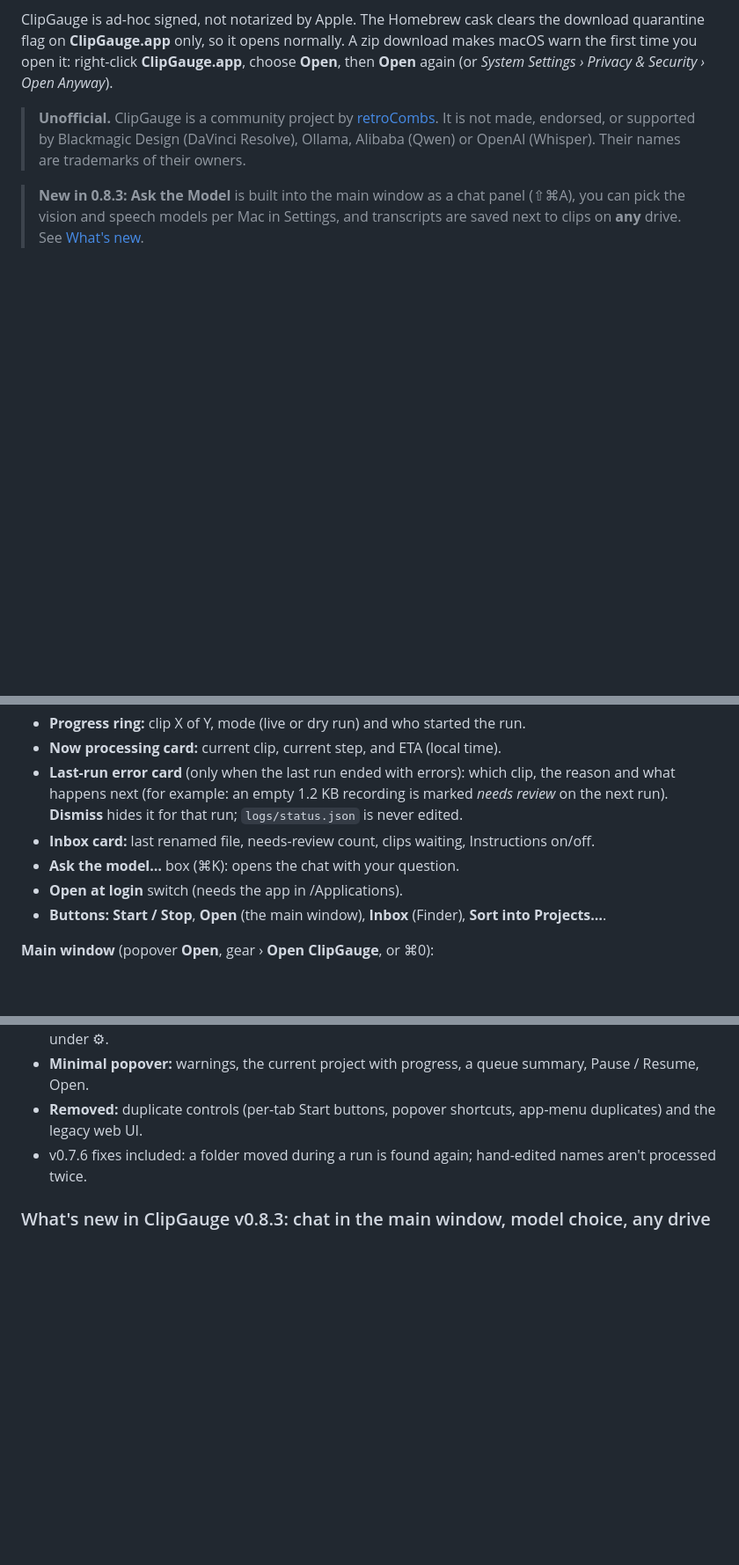
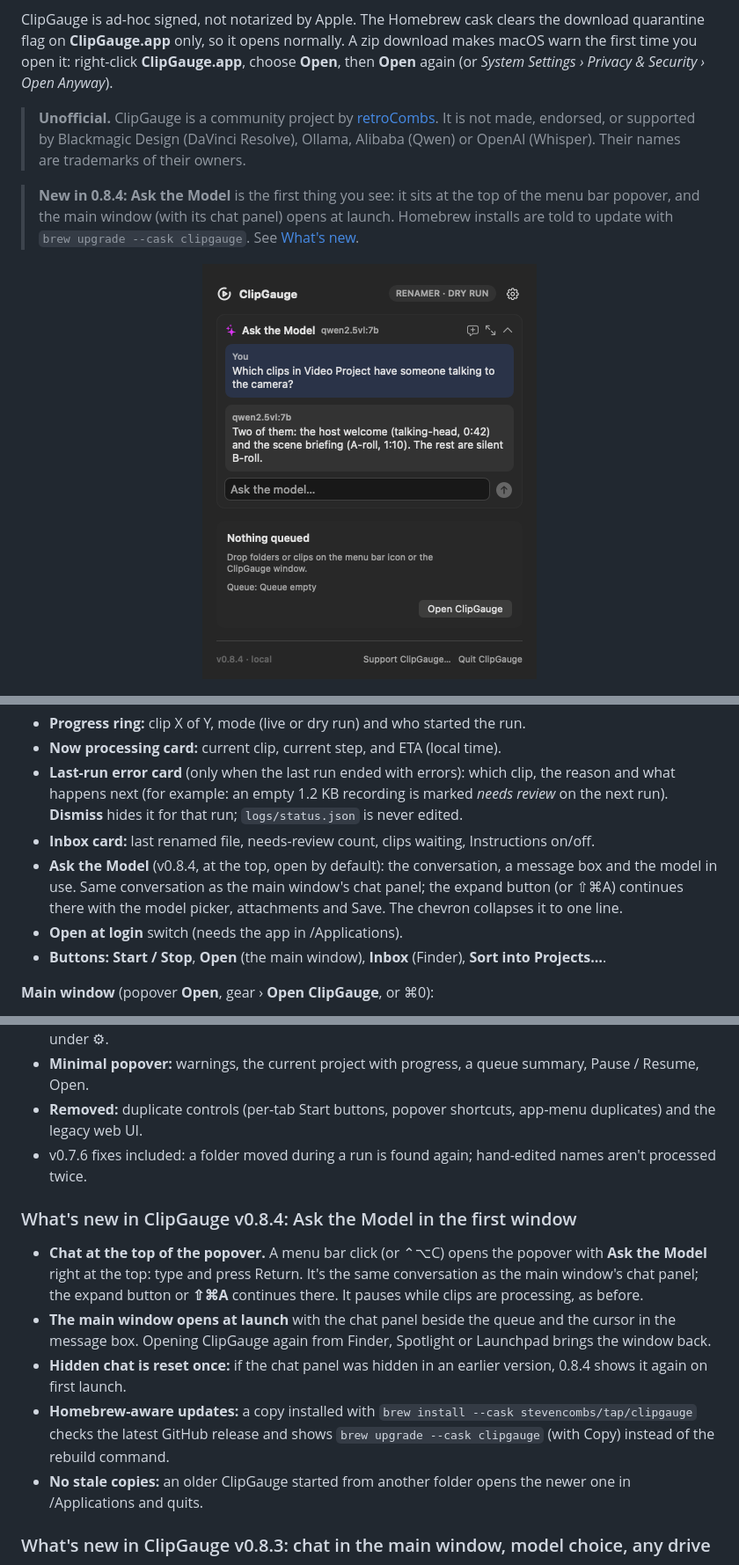
Before and after one commit to stevencombs/ClipGauge, a Markdown page: README.md, 3 parts joined by grey strips. Shown: that part at 88% size. Drawn GitHub-style; pictures changed too: docs/screenshots/v084-popover-chat-dark.png (added); blank space fills up the shorter version.

Commit message:
ClipGauge 0.8.4: Ask the Model at the top of the popover, main window with chat opens at launch, Homebrew-aware update notice, hand off to the newer installed copy

```diff
--- a/README.md
+++ b/README.md
@@ -55,9 +55,11 @@ ClipGauge is ad-hoc signed, not notarized by Apple. The Homebrew cask clears the
 > It is not made, endorsed, or supported by Blackmagic Design (DaVinci Resolve), Ollama, Alibaba (Qwen) or
 > OpenAI (Whisper). Their names are trademarks of their owners.
 
-> **New in 0.8.3:** **Ask the Model** is built into the main window as a chat panel (⇧⌘A), you can pick the vision and
-> speech models per Mac in Settings, and transcripts are saved next to clips on **any** drive.
-> See [What's new](#whats-new-in-clipgauge-v083-chat-in-the-main-window-model-choice-any-drive).
+> **New in 0.8.4:** **Ask the Model** is the first thing you see: it sits at the top of the menu bar popover, and the
+> main window (with its chat panel) opens at launch. Homebrew installs are told to update with
+> `brew upgrade --cask clipgauge`. See [What's new](#whats-new-in-clipgauge-v084-ask-the-model-in-the-first-window).
+
+<p align="center"><img src="docs/screenshots/v084-popover-chat-dark.png" width="380" alt="ClipGauge popover with Ask the Model at the top (example data)"></p>
 
 <p align="center"><img src="docs/screenshots/v083-main-chat-dark.png" width="860" alt="ClipGauge main window with the Ask the Model chat panel (example data)"></p>
 
@@ -413,7 +415,9 @@ your settings over. The menu bar shows the mark, plus a green `NN%` while a run
   (for example: an empty 1.2 KB recording is marked *needs review* on the next run). **Dismiss** hides it for that run;
   `logs/status.json` is never edited.
 - **Inbox card:** last renamed file, needs-review count, clips waiting, Instructions on/off.
-- **Ask the model…** box (⌘K): opens the chat with your question.
+- **Ask the Model** (v0.8.4, at the top, open by default): the conversation, a message box and the model in use.
+  Same conversation as the main window's chat panel; the expand button (or ⇧⌘A) continues there with the model
+  picker, attachments and Save. The chevron collapses it to one line.
 - **Open at login** switch (needs the app in /Applications).
 - **Buttons:** **Start / Stop**, **Open** (the main window), **Inbox** (Finder), **Sort into Projects…**.
 
@@ -703,6 +707,18 @@ ClipGauge's Settings window (⌘,) now matches GrokGauge's, tab for tab:
 - **Removed:** duplicate controls (per-tab Start buttons, popover shortcuts, app-menu duplicates) and the legacy web UI.
 - v0.7.6 fixes included: a folder moved during a run is found again; hand-edited names aren't processed twice.
 
+### What's new in ClipGauge v0.8.4: Ask the Model in the first window
+
+- **Chat at the top of the popover.** A menu bar click (or ⌃⌥C) opens the popover with **Ask the Model** right at the
+  top: type and press Return. It's the same conversation as the main window's chat panel; the expand button or
+  **⇧⌘A** continues there. It pauses while clips are processing, as before.
+- **The main window opens at launch** with the chat panel beside the queue and the cursor in the message box.
+  Opening ClipGauge again from Finder, Spotlight or Launchpad brings the window back.
+- **Hidden chat is reset once:** if the chat panel was hidden in an earlier version, 0.8.4 shows it again on first launch.
+- **Homebrew-aware updates:** a copy installed with `brew install --cask stevencombs/tap/clipgauge` checks the latest
+  GitHub release and shows `brew upgrade --cask clipgauge` (with Copy) instead of the rebuild command.
+- **No stale copies:** an older ClipGauge started from another folder opens the newer one in /Applications and quits.
+
 ### What's new in ClipGauge v0.8.3: chat in the main window, model choice, any drive
 
 - **Ask the Model is back in the main window**, as a chat panel beside the queue with the message box, a model picker
```
Also changed, not shown: other parts of README.md (+1 -1 lines), 8 other files.
